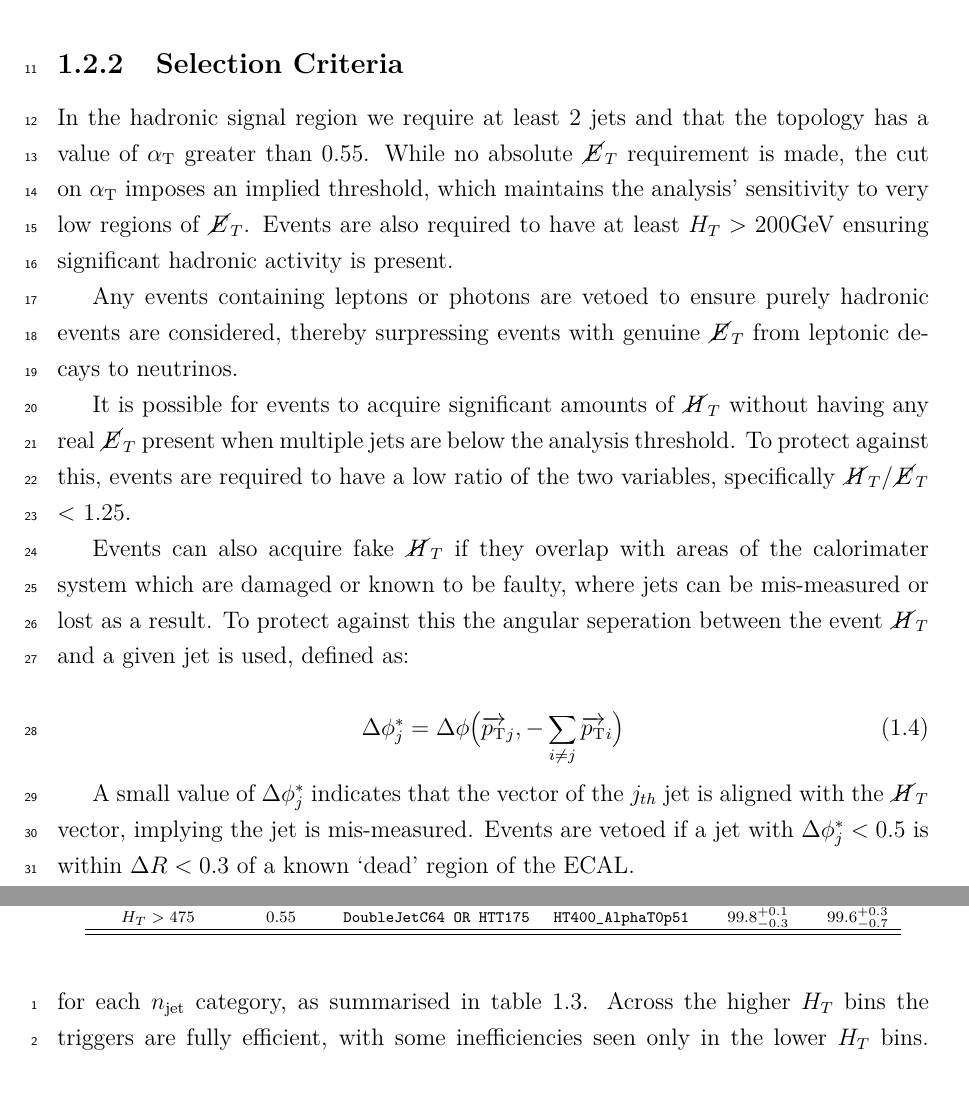
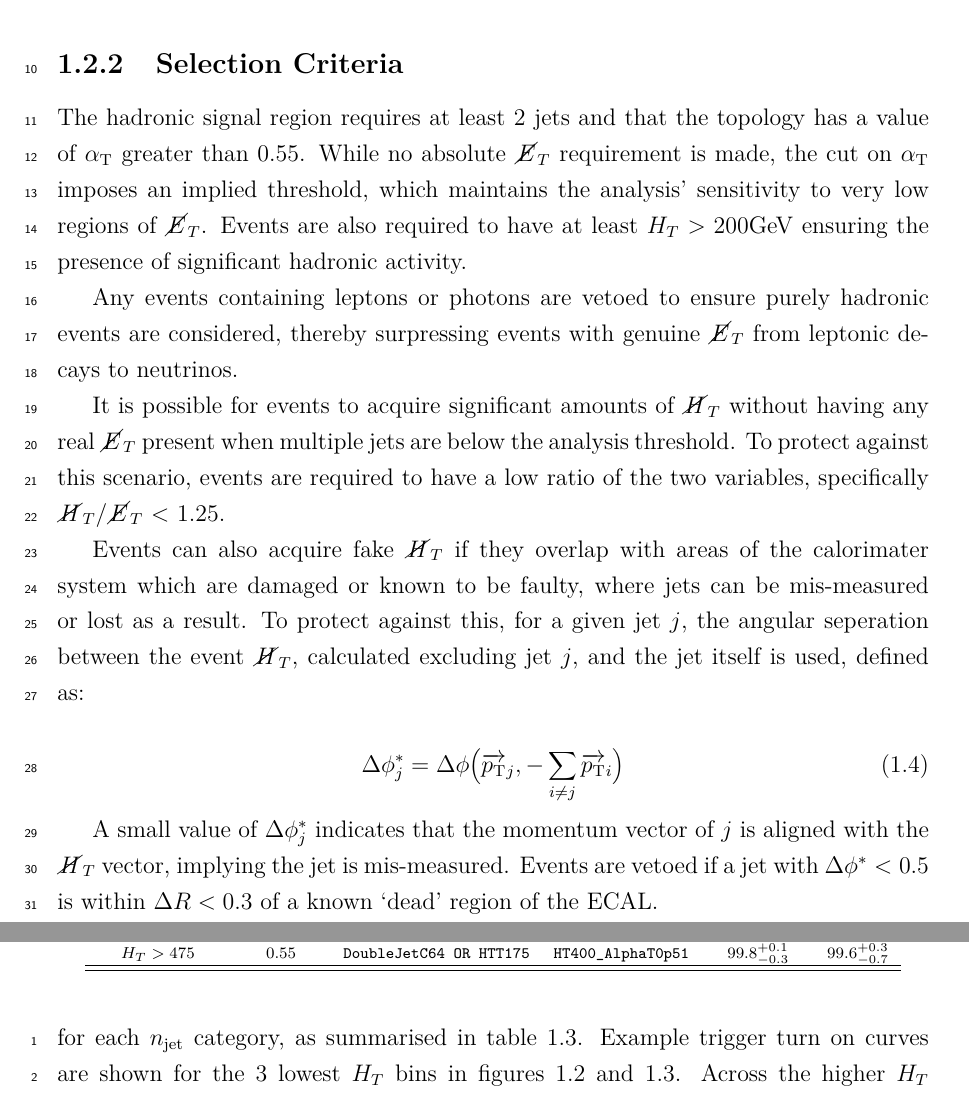
Before and after one commit to dsmiff/thesis-1, a LaTeX thesis (thesis.tex, which reads Chapter5/chapter5.tex): two parts of pages 4 and 6 of 14, joined at a grey line, cut so that both start at the same text. Compiled offline with pdfLaTeX.

Commit message:
some small fixes

```diff
--- a/Chapter5/chapter5.tex
+++ b/Chapter5/chapter5.tex
@@ -168,12 +168,12 @@ ratio \mhtmet.
 
 \subsection{Selection Criteria}
 \label{sec:selec_crit}
-In the hadronic signal region we
-require at least 2 jets and that the topology has a value of \alphat greater than
+The hadronic signal region
+requires at least 2 jets and that the topology has a value of \alphat greater than
 0.55. While no absolute \met requirement is made, the cut on
 \alphat imposes an implied threshold, which maintains the analysis'
 sensitivity to very low regions of \met. Events are also required to have at least
-$\HT > 200$\gev ensuring significant hadronic activity is present.
+$\HT > 200$\gev ensuring the presence of significant hadronic activity.
 
 Any events containing leptons or photons are vetoed to ensure purely hadronic events
 are considered, thereby surpressing events with genuine \met from leptonic decays to
@@ -181,22 +181,23 @@ neutrinos.
 
 It is possible for events to acquire significant amounts of \mht without having any
 real \met present when multiple jets are below the analysis threshold. To protect against
-this, events are required to have a low ratio of the two variables, specifically
+this scenario, events are required to have a low ratio of the two variables, specifically
 \mhtmet < 1.25.
 
 Events can also acquire fake \mht if they overlap with areas of the calorimater
 system which are damaged or known to be faulty, where jets can be mis-measured or
-lost as a result. To protect against this the angular seperation between the
-event \mht and a given jet is used, defined as:
+lost as a result. To protect against this, for a given jet $j$, the angular seperation
+between the event \mht, calculated excluding jet $j$, and the jet itself is used, defined
+as:
 
 \begin{equation}
 \Delta \phi^*_j = \Delta \phi\big(\overrightarrow{\Pt}_j,-\sum_{i\neq j}{\overrightarrow{\Pt}_i}\big)
 \label{eq:biasdphi}
 \end{equation}
 
-A small value of $\Delta \phi^*_j$ indicates that the vector of the $j_{th}$ jet
+A small value of $\Delta \phi^*_j$ indicates that the momentum vector of $j$
 is aligned with the \mht vector, implying the jet is mis-measured. Events are
-vetoed if a jet with $\Delta \phi^*_j<0.5$ is within $\Delta R < 0.3$ of a known
+vetoed if a jet with $\Delta \phi^*<0.5$ is within $\Delta R < 0.3$ of a known
 `dead' region of the ECAL.
 
 Following this preselection, events are further categorized into the three
@@ -339,7 +340,9 @@ Trigger efficiencies are measured against an unbiased muon reference trigger,
 single muon is selected and then subsequently ignored from the analysis when
 calculating event level variables such as \HT, \mht and \alphat. Efficiencies
 are measured for each \HT bin and for each \nj category, as summarised in
-table~\ref{tab:sig_trigs}. Across the higher \HT
+table~\ref{tab:sig_trigs}. Example trigger turn on curves are shown for the 3
+lowest \HT bins in figures~\ref{fig:eff_alphat_le3j} and \ref{fig:eff_alphat_ge4j}.
+Across the higher \HT
 bins the triggers are fully efficient, with some inefficiencies seen only in the
 lower \HT bins. These innefficiencies are understood as being due to the L1 seed
 trigger used for this region, which had high thresholds in order to maintain
```
Also changed, not shown: Chapter5/chapter5.tex (13 more changed lines).
